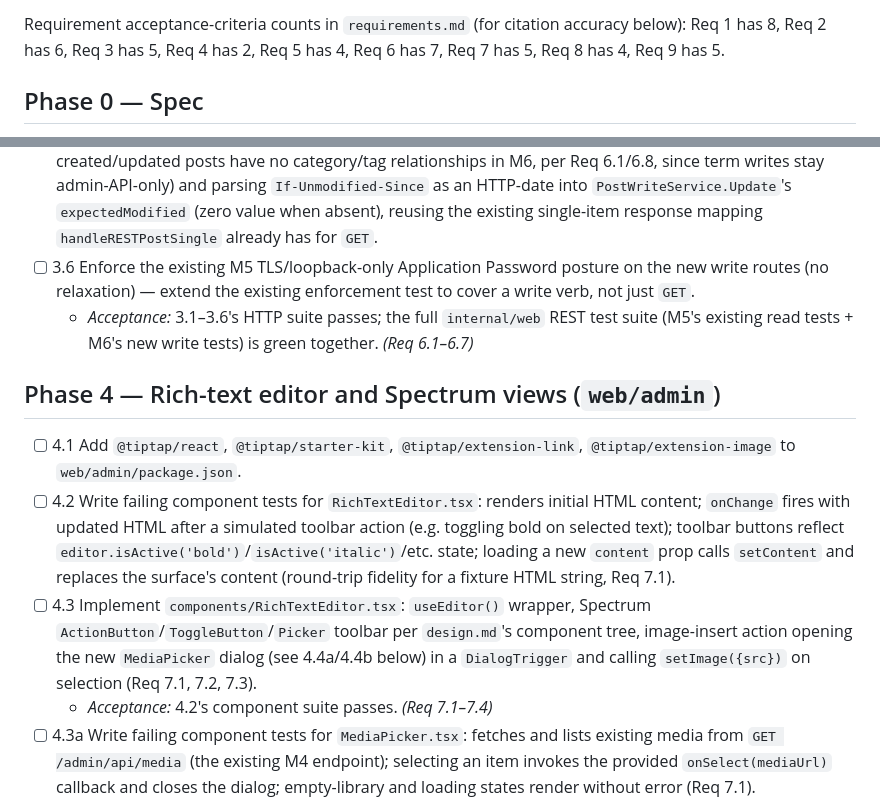
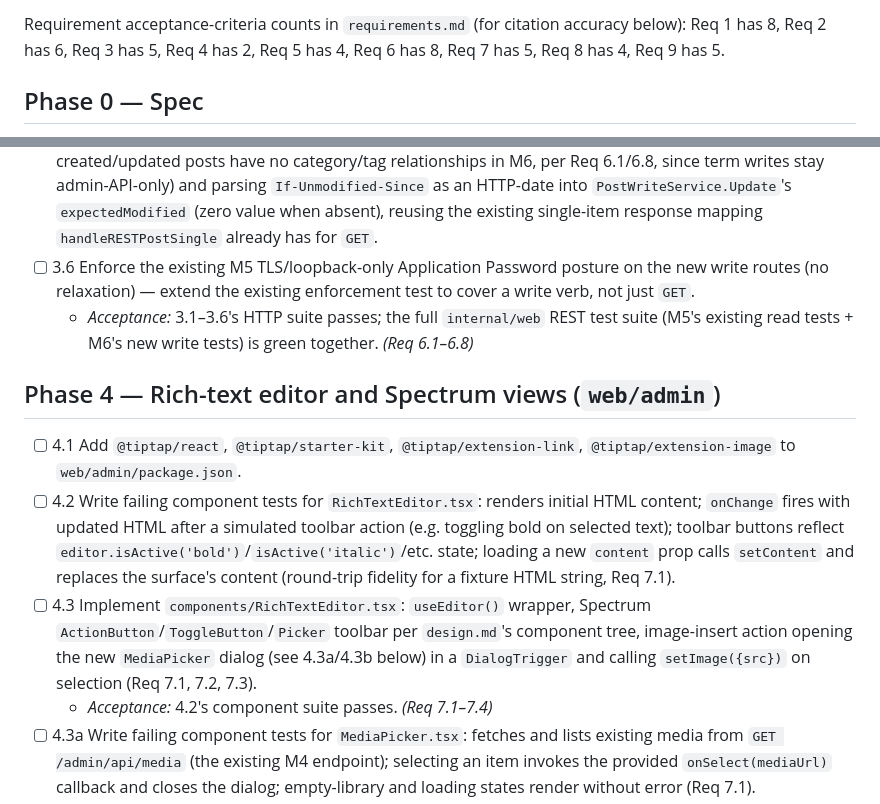
Before and after one commit to roboweaver/grimoire, a Markdown page: plans/06-admin-crud-editor/tasks.md, 2 parts joined by grey strips. Rendered like a GitHub page.

Commit message:
Fix two stale-reference typos flagged in re-review
- task 4.3: '4.4a/4.4b' -> '4.3a/4.3b' (MediaPicker tasks' actual IDs)
- Req 6 criteria count: 7 -> 8, and Phase 3 acceptance citation
  'Req 6.1-6.7' -> 'Req 6.1-6.8' (Req 6.8 was added in the prior fix
  commit; task 3.5 already cited it, this was a leftover miscount)

Co-authored-by: Copilot App <223556219+Copilot@users.noreply.github.com>

```diff
--- a/plans/06-admin-crud-editor/tasks.md
+++ b/plans/06-admin-crud-editor/tasks.md
@@ -13,7 +13,7 @@ trailer `Co-authored-by: Copilot App <223556219+Copilot@users.noreply.github.com
 
 Requirement acceptance-criteria counts in `requirements.md` (for citation
 accuracy below): Req 1 has 8, Req 2 has 6, Req 3 has 5, Req 4 has 2, Req 5
-has 4, Req 6 has 7, Req 7 has 5, Req 8 has 4, Req 9 has 5.
+has 4, Req 6 has 8, Req 7 has 5, Req 8 has 4, Req 9 has 5.
 
 ## Phase 0 — Spec
 - [x] 0.1 Write `requirements.md`, `design.md`, `tasks.md` and update the `plans/README.md` milestone index (row 06 → finalized scope, status "🚧 In progress").
@@ -65,12 +65,12 @@ has 4, Req 6 has 7, Req 7 has 5, Req 8 has 4, Req 9 has 5.
 - [ ] 3.4 Write a failing regression test asserting every **other** `wp/v2` write verb (media, users, categories, tags, and any comment verb beyond M5's existing create) still returns M5's exact `501` body, unchanged (Req 6.6).
 - [ ] 3.5 Implement the `posts`/`pages` write handlers in `rest_posts.go`, mapping WP-shaped request bodies to `domain.Post` (via `PostWriteService.Create`/`Update`/`Delete` only — **no** term-ID assignment; REST-created/updated posts have no category/tag relationships in M6, per Req 6.1/6.8, since term writes stay admin-API-only) and parsing `If-Unmodified-Since` as an HTTP-date into `PostWriteService.Update`'s `expectedModified` (zero value when absent), reusing the existing single-item response mapping `handleRESTPostSingle` already has for `GET`.
 - [ ] 3.6 Enforce the existing M5 TLS/loopback-only Application Password posture on the new write routes (no relaxation) — extend the existing enforcement test to cover a write verb, not just `GET`.
-  - _Acceptance:_ 3.1–3.6's HTTP suite passes; the full `internal/web` REST test suite (M5's existing read tests + M6's new write tests) is green together. _(Req 6.1–6.7)_
+  - _Acceptance:_ 3.1–3.6's HTTP suite passes; the full `internal/web` REST test suite (M5's existing read tests + M6's new write tests) is green together. _(Req 6.1–6.8)_
 
 ## Phase 4 — Rich-text editor and Spectrum views (`web/admin`)
 - [ ] 4.1 Add `@tiptap/react`, `@tiptap/starter-kit`, `@tiptap/extension-link`, `@tiptap/extension-image` to `web/admin/package.json`.
 - [ ] 4.2 Write failing component tests for `RichTextEditor.tsx`: renders initial HTML content; `onChange` fires with updated HTML after a simulated toolbar action (e.g. toggling bold on selected text); toolbar buttons reflect `editor.isActive('bold')`/`isActive('italic')`/etc. state; loading a new `content` prop calls `setContent` and replaces the surface's content (round-trip fidelity for a fixture HTML string, Req 7.1).
-- [ ] 4.3 Implement `components/RichTextEditor.tsx`: `useEditor()` wrapper, Spectrum `ActionButton`/`ToggleButton`/`Picker` toolbar per `design.md`'s component tree, image-insert action opening the new `MediaPicker` dialog (see 4.4a/4.4b below) in a `DialogTrigger` and calling `setImage({src})` on selection (Req 7.1, 7.2, 7.3).
+- [ ] 4.3 Implement `components/RichTextEditor.tsx`: `useEditor()` wrapper, Spectrum `ActionButton`/`ToggleButton`/`Picker` toolbar per `design.md`'s component tree, image-insert action opening the new `MediaPicker` dialog (see 4.3a/4.3b below) in a `DialogTrigger` and calling `setImage({src})` on selection (Req 7.1, 7.2, 7.3).
   - _Acceptance:_ 4.2's component suite passes. _(Req 7.1–7.4)_
 - [ ] 4.3a Write failing component tests for `MediaPicker.tsx`: fetches and lists existing media from `GET /admin/api/media` (the existing M4 endpoint); selecting an item invokes the provided `onSelect(mediaUrl)` callback and closes the dialog; empty-library and loading states render without error (Req 7.1).
 - [ ] 4.3b Implement `components/MediaPicker.tsx` as a new Spectrum `Dialog` — there is no existing reusable picker to extend (M4's `Media.tsx` is a standalone full-page list view with no selection callback), so this is net-new UI backed entirely by the existing M4 media-list API, not new backend work.
```
